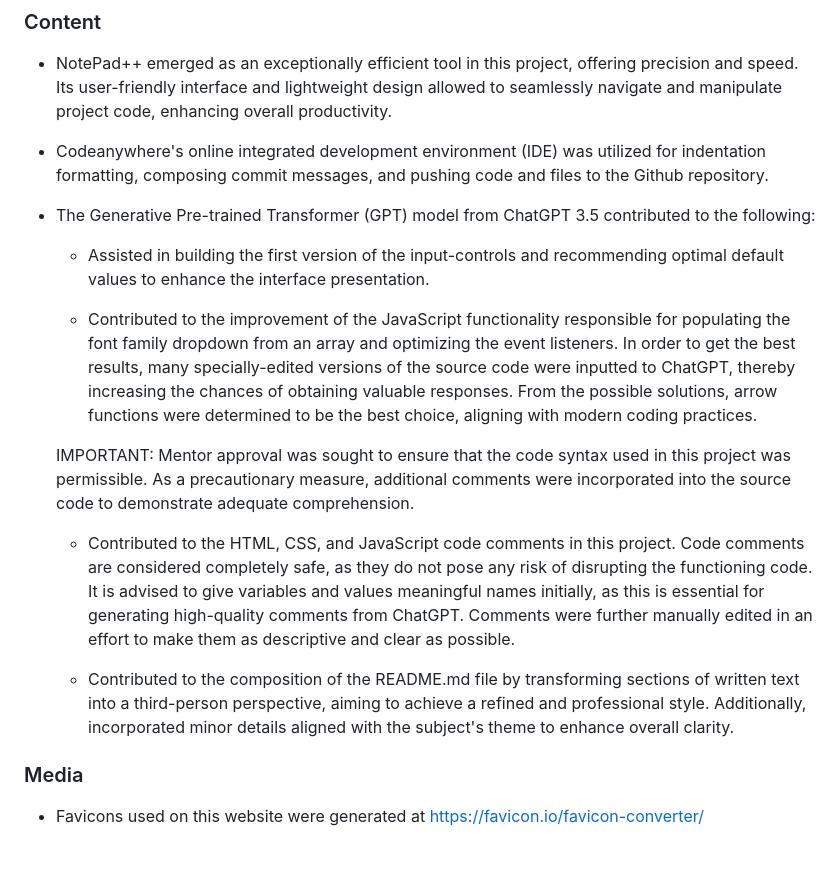
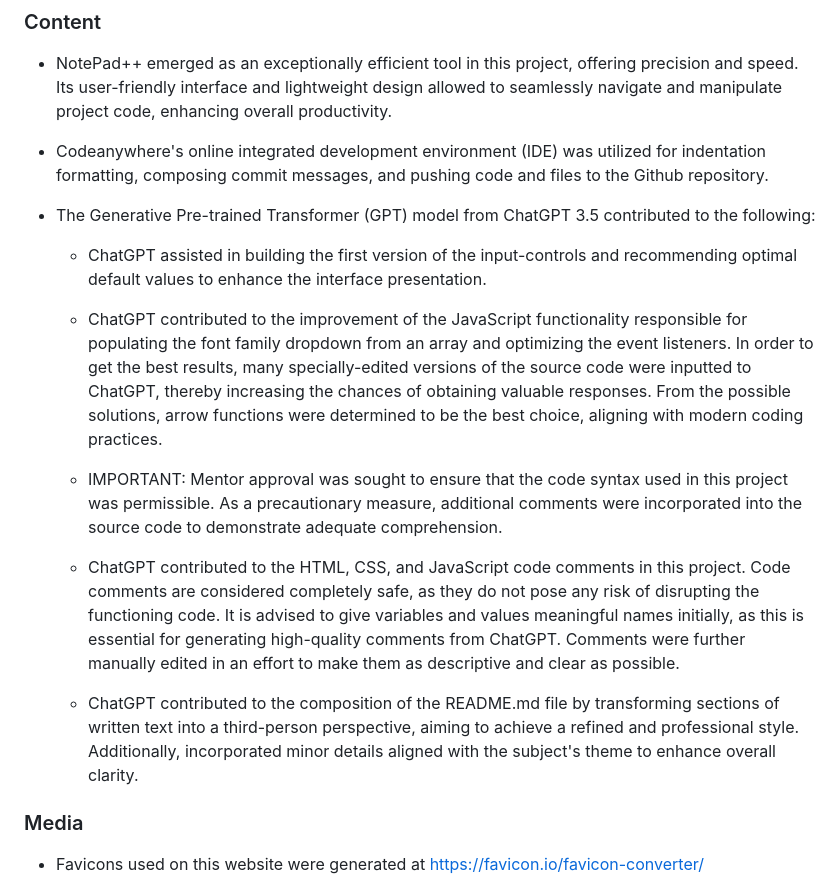
Before and after one commit to linobollansee/css-property-adjuster, a Markdown page: README.md, the part around the change. Rendered like a GitHub page; blank space fills up the shorter version.

Commit message:
Content edit in README.md

```diff
--- a/README.md
+++ b/README.md
@@ -136,16 +136,15 @@ You can access the live link at this location. - [https://linobollansee.github.i
 
 - The Generative Pre-trained Transformer (GPT) model from ChatGPT 3.5 contributed to the following:
 
-  - Assisted in building the first version of the input-controls and recommending optimal default values to enhance the interface presentation.
+  - ChatGPT assisted in building the first version of the input-controls and recommending optimal default values to enhance the interface presentation.
 
-  - Contributed to the improvement of the JavaScript functionality responsible for populating the font family dropdown from an array and optimizing the event listeners. In order to get the best results, many specially-edited versions of the source code were inputted to ChatGPT, thereby increasing the chances of obtaining valuable responses. From the possible solutions, arrow functions were determined to be the best choice, aligning with modern coding practices.
+  - ChatGPT contributed to the improvement of the JavaScript functionality responsible for populating the font family dropdown from an array and optimizing the event listeners. In order to get the best results, many specially-edited versions of the source code were inputted to ChatGPT, thereby increasing the chances of obtaining valuable responses. From the possible solutions, arrow functions were determined to be the best choice, aligning with modern coding practices.
 
-  IMPORTANT: Mentor approval was sought to ensure that the code syntax used in this project was permissible. As a precautionary measure, additional comments were incorporated into the source code to demonstrate adequate comprehension.
+  - IMPORTANT: Mentor approval was sought to ensure that the code syntax used in this project was permissible. As a precautionary measure, additional comments were incorporated into the source code to demonstrate adequate comprehension.
 
-  - Contributed to the HTML, CSS, and JavaScript code comments in this project. Code comments are considered completely safe, as they do not pose any risk of disrupting the functioning code. It is advised to give variables and values meaningful names initially, as this is essential for generating high-quality comments from ChatGPT.
-  Comments were further manually edited in an effort to make them as descriptive and clear as possible.
+  - ChatGPT contributed to the HTML, CSS, and JavaScript code comments in this project. Code comments are considered completely safe, as they do not pose any risk of disrupting the functioning code. It is advised to give variables and values meaningful names initially, as this is essential for generating high-quality comments from ChatGPT. Comments were further manually edited in an effort to make them as descriptive and clear as possible.
 
-  - Contributed to the composition of the README.md file by transforming sections of written text into a third-person perspective, aiming to achieve a refined and professional style. Additionally, incorporated minor details aligned with the subject's theme to enhance overall clarity.
+  - ChatGPT contributed to the composition of the README.md file by transforming sections of written text into a third-person perspective, aiming to achieve a refined and professional style. Additionally, incorporated minor details aligned with the subject's theme to enhance overall clarity.
 
 ### Media
 
```
